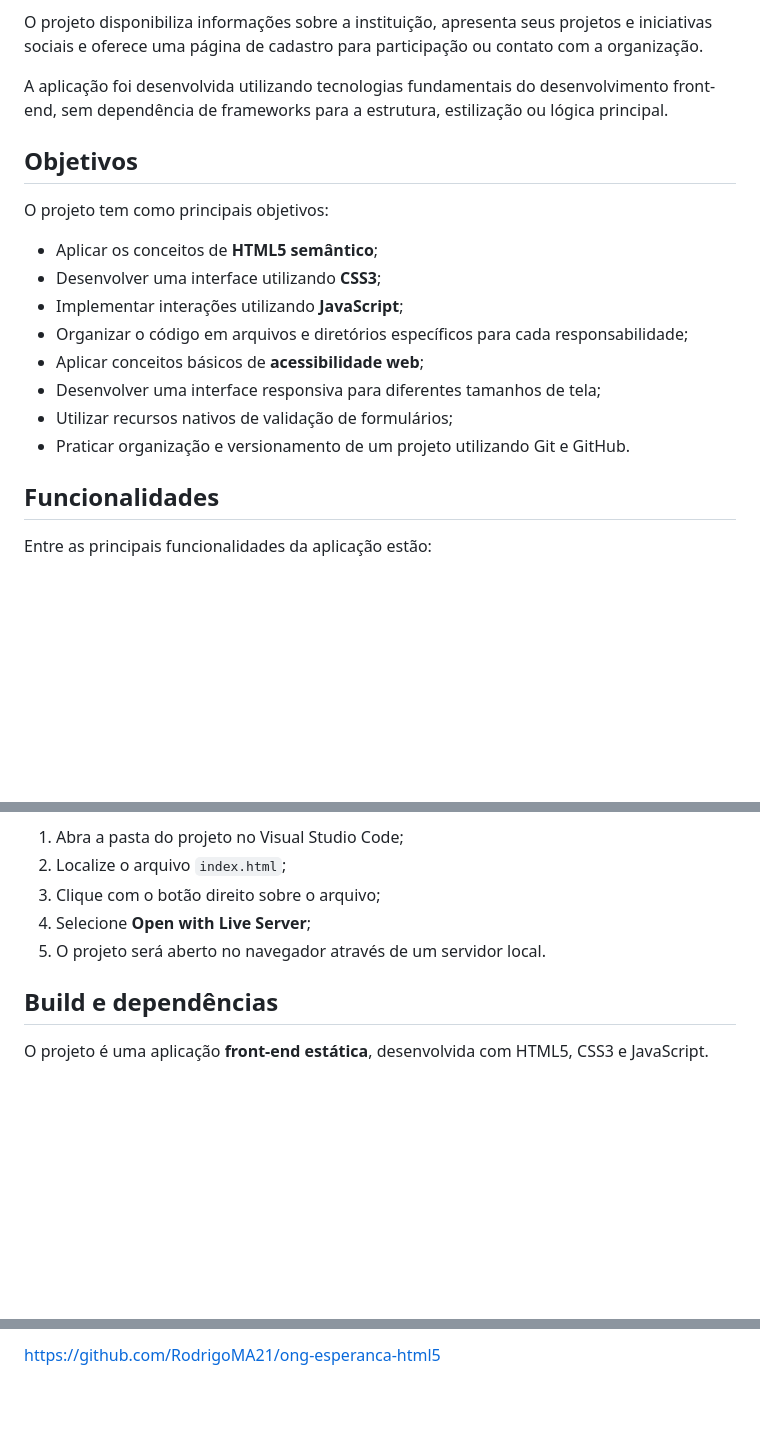
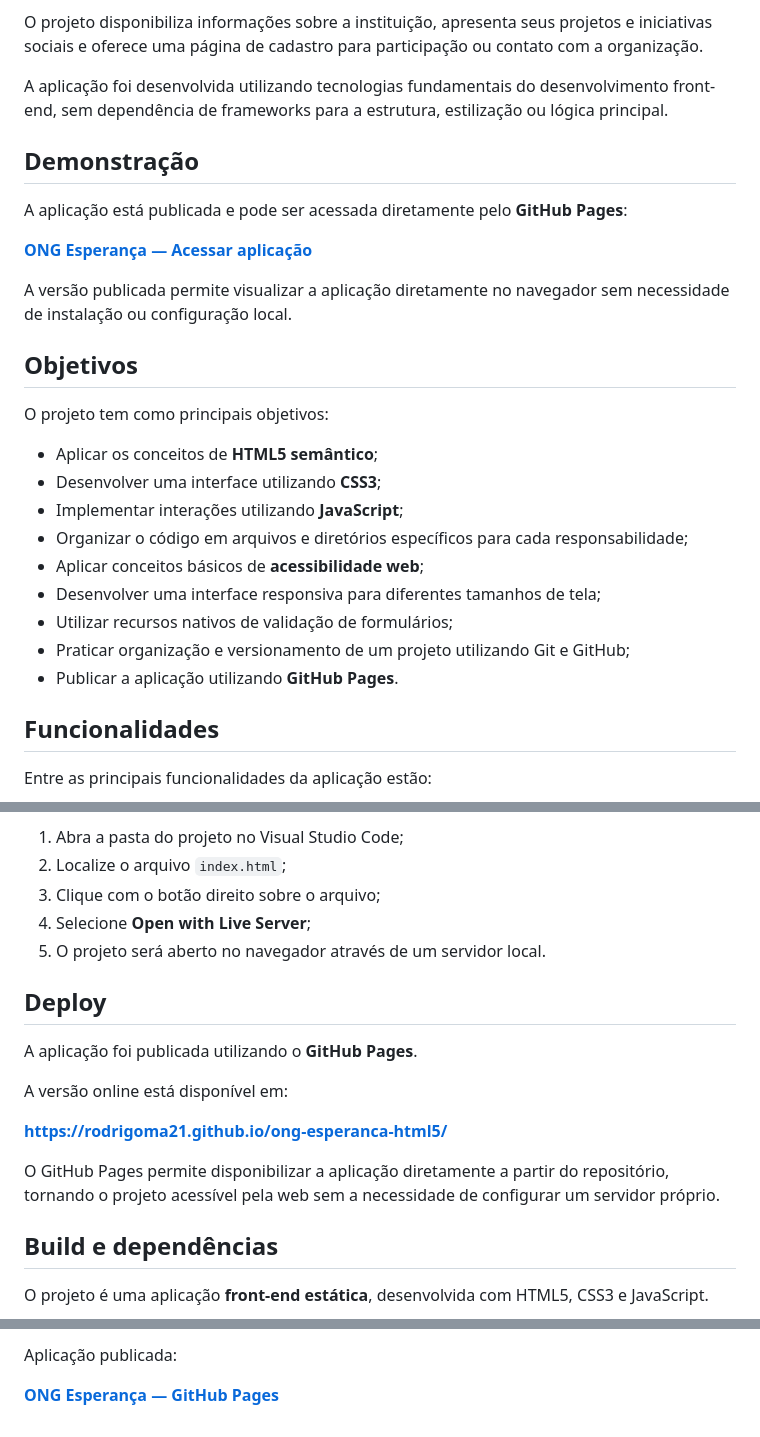
Before and after one commit to RodrigoMA21/ong-esperanca-html5, a Markdown page: README.md, 3 parts joined by grey strips. Drawn GitHub-style; blank space fills up the shorter version.

Commit message:
Update README with demonstration and deploy info
Added demonstration and deployment sections to README.

```diff
--- a/README.md
+++ b/README.md
@@ -29,6 +31,14 @@ O projeto disponibiliza informações sobre a instituição, apresenta seus proj
 
 A aplicação foi desenvolvida utilizando tecnologias fundamentais do desenvolvimento front-end, sem dependência de frameworks para a estrutura, estilização ou lógica principal.
 
+## Demonstração
+
+A aplicação está publicada e pode ser acessada diretamente pelo **GitHub Pages**:
+
+**[ONG Esperança — Acessar aplicação](https://rodrigoma21.github.io/ong-esperanca-html5/)**
+
+A versão publicada permite visualizar a aplicação diretamente no navegador sem necessidade de instalação ou configuração local.
+
 ## Objetivos
 
 O projeto tem como principais objetivos:
@@ -40,7 +50,8 @@ O projeto tem como principais objetivos:
 * Aplicar conceitos básicos de **acessibilidade web**;
 * Desenvolver uma interface responsiva para diferentes tamanhos de tela;
 * Utilizar recursos nativos de validação de formulários;
-* Praticar organização e versionamento de um projeto utilizando Git e GitHub.
+* Praticar organização e versionamento de um projeto utilizando Git e GitHub;
+* Publicar a aplicação utilizando **GitHub Pages**.
 
 ## Funcionalidades
 
@@ -153,6 +165,16 @@ Após instalar a extensão Live Server:
 4. Selecione **Open with Live Server**;
 5. O projeto será aberto no navegador através de um servidor local.
 
+## Deploy
+
+A aplicação foi publicada utilizando o **GitHub Pages**.
+
+A versão online está disponível em:
+
+**https://rodrigoma21.github.io/ong-esperanca-html5/**
+
+O GitHub Pages permite disponibilizar a aplicação diretamente a partir do repositório, tornando o projeto acessível pela web sem a necessidade de configurar um servidor próprio.
+
 ## Build e dependências
 
 O projeto é uma aplicação **front-end estática**, desenvolvida com HTML5, CSS3 e JavaScript.
@@ -259,2 +282,4 @@ Projeto disponível no GitHub:
 
-https://github.com/RodrigoMA21/ong-esperanca-html5
+Aplicação publicada:
+
+**[ONG Esperança — GitHub Pages](https://rodrigoma21.github.io/ong-esperanca-html5/)**
```
Also changed, not shown: other parts of README.md (+6 -2 lines).
